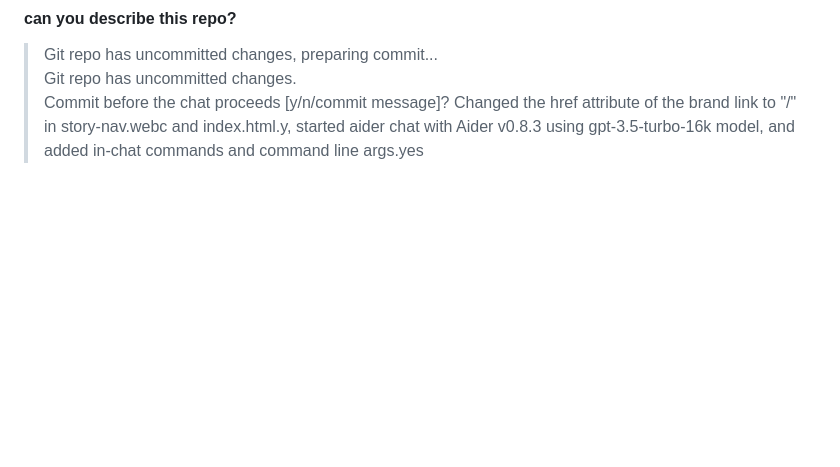
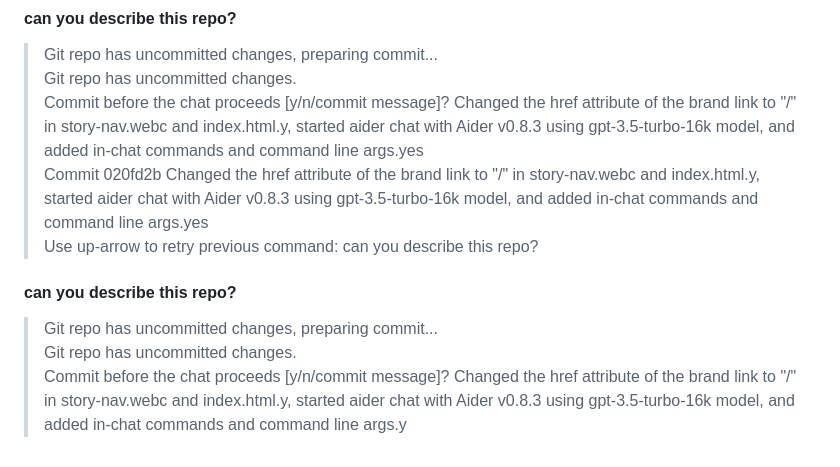
Before and after one commit to storynory/story-jam, a Markdown page: .aider.chat.history.md, the part around the change. GitHub-like rendering; blank space fills up the shorter version.

```diff
--- a/.aider.chat.history.md
+++ b/.aider.chat.history.md
@@ -285,3 +285,10 @@
 > Git repo has uncommitted changes, preparing commit...
 > Git repo has uncommitted changes.
 > Commit before the chat proceeds [y/n/commit message]? Changed the href attribute of the brand link to "/" in story-nav.webc and index.html.y, started aider chat with Aider v0.8.3 using gpt-3.5-turbo-16k model, and added in-chat commands and command line args.yes
+> Commit 020fd2b Changed the href attribute of the brand link to "/" in story-nav.webc and index.html.y, started aider chat with Aider v0.8.3 using gpt-3.5-turbo-16k model, and added in-chat commands and command line args.yes
+> Use up-arrow to retry previous command: can you describe this repo?
+
+#### can you describe this repo?
+> Git repo has uncommitted changes, preparing commit...
+> Git repo has uncommitted changes.
+> Commit before the chat proceeds [y/n/commit message]? Changed the href attribute of the brand link to "/" in story-nav.webc and index.html.y, started aider chat with Aider v0.8.3 using gpt-3.5-turbo-16k model, and added in-chat commands and command line args.y
```
